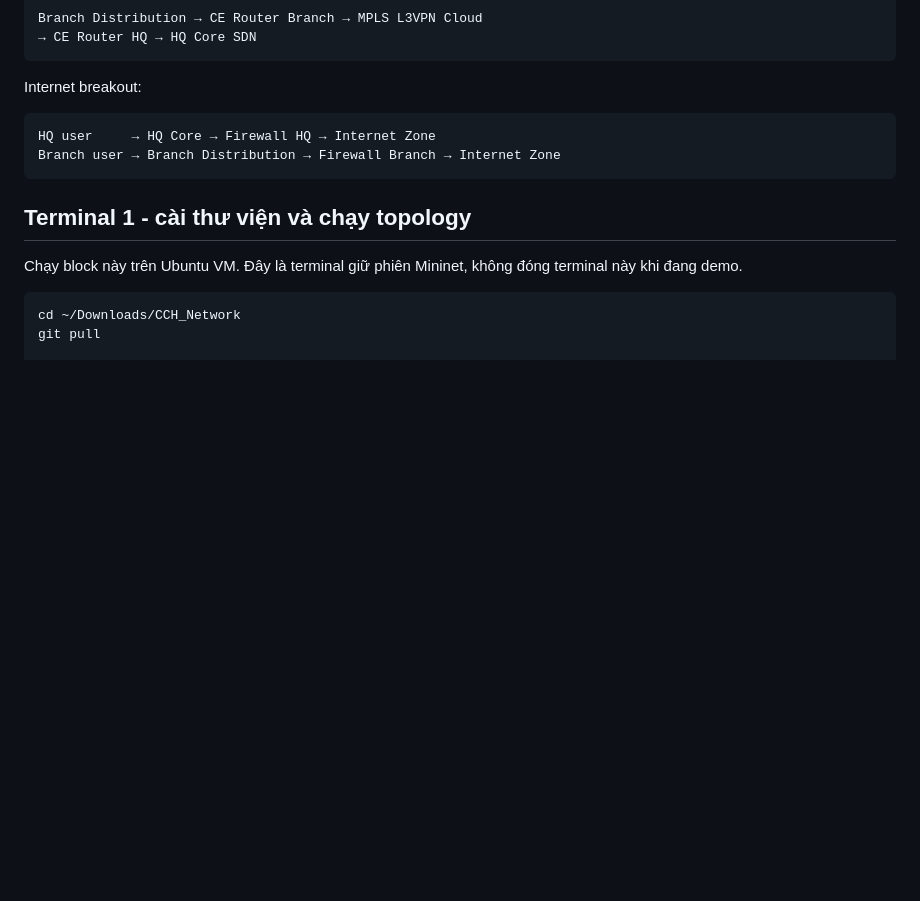
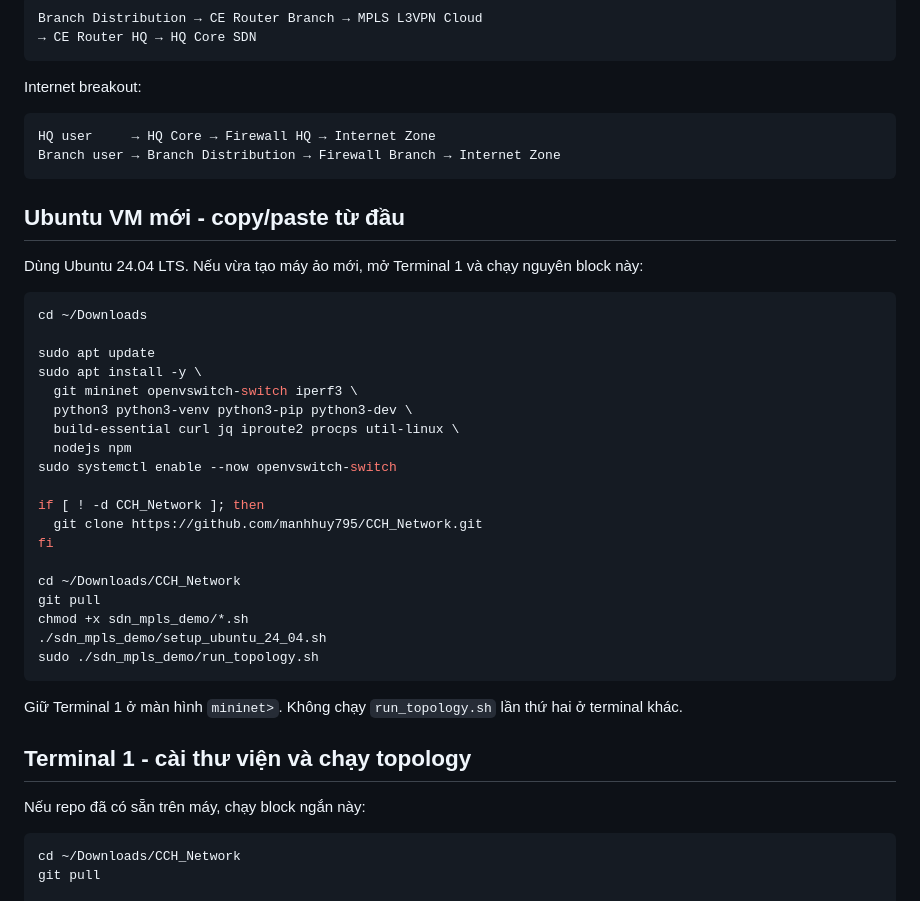
Before and after one commit to manhhuy795/CCH_Network, a Markdown page: sdn_mpls_demo/README.md, the part around the change. Drawn GitHub-style; blank space fills up the shorter version.

Commit message:
Add fresh Ubuntu VM setup commands

````diff
--- a/sdn_mpls_demo/README.md
+++ b/sdn_mpls_demo/README.md
@@ -35,10 +35,39 @@ HQ user     → HQ Core → Firewall HQ → Internet Zone
 Branch user → Branch Distribution → Firewall Branch → Internet Zone
 ```
 
+## Ubuntu VM mới - copy/paste từ đầu
+
+Dùng Ubuntu 24.04 LTS. Nếu vừa tạo máy ảo mới, mở Terminal 1 và chạy nguyên
+block này:
+
+```bash
+cd ~/Downloads
+
+sudo apt update
+sudo apt install -y \
+  git mininet openvswitch-switch iperf3 \
+  python3 python3-venv python3-pip python3-dev \
+  build-essential curl jq iproute2 procps util-linux \
+  nodejs npm
+sudo systemctl enable --now openvswitch-switch
+
+if [ ! -d CCH_Network ]; then
+  git clone https://github.com/manhhuy795/CCH_Network.git
+fi
+
+cd ~/Downloads/CCH_Network
+git pull
+chmod +x sdn_mpls_demo/*.sh
+./sdn_mpls_demo/setup_ubuntu_24_04.sh
+sudo ./sdn_mpls_demo/run_topology.sh
+```
+
+Giữ Terminal 1 ở màn hình `mininet>`. Không chạy `run_topology.sh` lần thứ hai
+ở terminal khác.
+
 ## Terminal 1 - cài thư viện và chạy topology
 
-Chạy block này trên Ubuntu VM. Đây là terminal giữ phiên Mininet, không đóng
-terminal này khi đang demo.
+Nếu repo đã có sẵn trên máy, chạy block ngắn này:
 
 ```bash
 cd ~/Downloads/CCH_Network
````
Also changed, not shown: README.md (+16 -3 lines).
